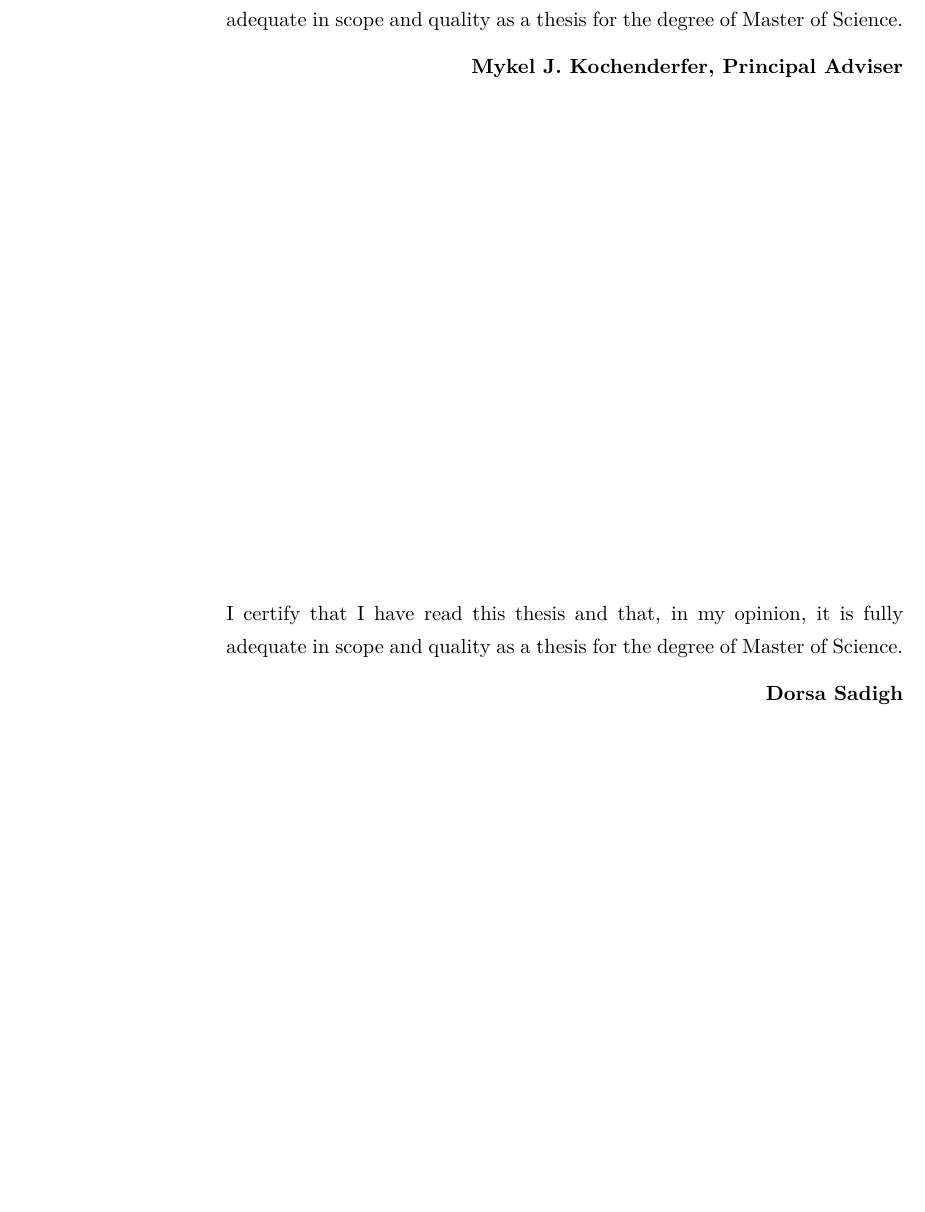
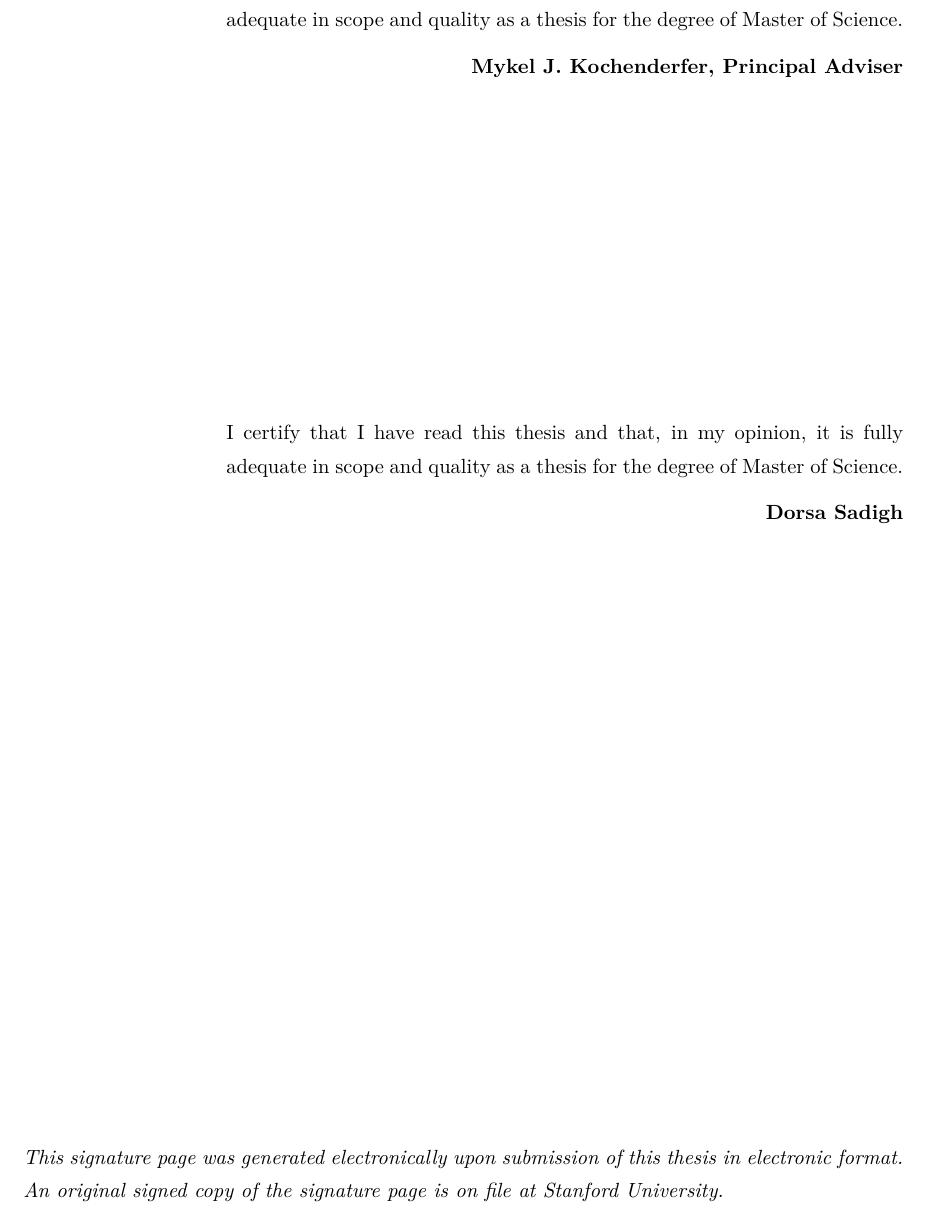
Before and after one commit to mossr/mscs-stanford-thesis, a LaTeX thesis (main.tex, which reads preamble/suthesis-ms-2e.sty): part of page 3 of 69, cut so that both start at the same text, the shorter picture padded with empty space. The pictures show the PDF file moss-mscs-thesis.pdf that the author committed with the source.

```diff
--- a/preamble/suthesis-ms-2e.sty
+++ b/preamble/suthesis-ms-2e.sty
@@ -113,12 +113,16 @@
 % Modified Apr 2021 by Robert Moss
 %   removed signature lines and bolded advisor names
 
+% Modified May 2021 by Robert Moss
+%   replace signature page with signed PDF page (\signedpdfpage{})
+
 %%%%%
 %%%%%   PRELIMS
 %%%%%
 
 \ProvidesPackage{suthesis-ms-2e}[2014/05/26]
-
+\usepackage{pdfpages}
+\usepackage{ifthen}
 
 
 %%\typeout{Document Style Option `suthesis' for latex2e <$Date: 9/17/2008 $>.}
@@ -344,6 +348,8 @@
 \def\@coprincipaladviser{*}
 \def\@thirdreader{*}
 \def\@fourthreader{*}
+\def\signedpdfpage#1{\gdef\@signedpdfpage{#1}}
+\def\@signedpdfpage{*}
 \def\@submitdate{\ifcase\the\month\or
   January\or February\or March\or April\or May\or June\or
   July\or August\or September\or October\or November\or December\fi
@@ -514,6 +520,12 @@
         \if*\@fourthreader \else
         \signature{\hfill\textbf{\@fourthreader}}
         \vfill\fi
+  \vfill
+  \textit{This signature page was generated electronically upon submission of this thesis in electronic format. An original signed copy of the signature page is on file at Stanford University.}
+}
+
+\def\insertedsignaturepage{%
+\includepdf[height=\paperheight,width=\paperwidth]{\@signedpdfpage}
 }
 
 \def\onlinesignature{
@@ -531,7 +543,9 @@
 % signature page should come at end
         \ifonline\setcounter{page}{4}\else
         \ifcopyright\ifthesiscopyright\thesiscopyrightpage\else\tradcopyrightpage\fi\fi
-        \signaturepage\fi
+        \ifthenelse{\equal{\@signedpdfpage}{\string *}}
+        {\signaturepage}{\insertedsignaturepage}
+        \fi
         \cleardoublepage}
 
 
```
Also changed, not shown: main.tex (+1 -0 lines), moss-mscs-thesis.pdf.
